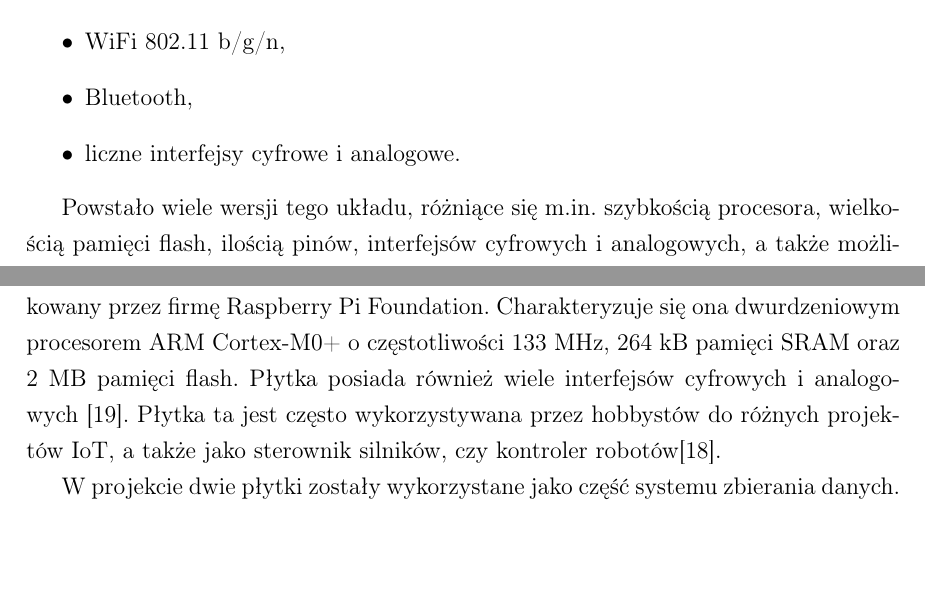
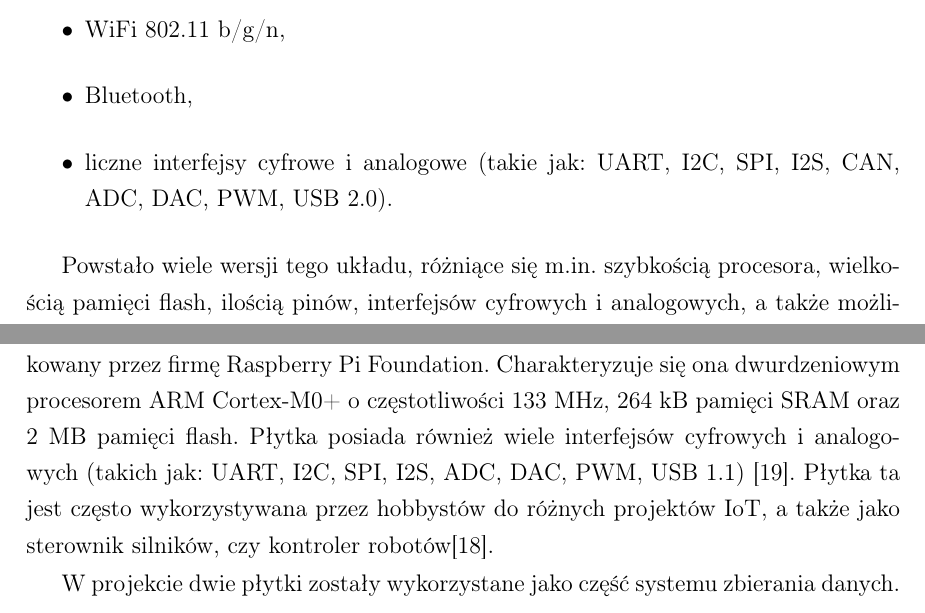
Before and after one commit to jasieqb/bachelor-thesis, a LaTeX thesis (thesis_jb.tex, which reads src/urzodzenia-technologie-protokoly.tex): two parts of page 8 of 41 before the commit and two parts of page 8 of 43 after it, joined at a grey line, cut so that both start at the same text. Compiled offline with pdfLaTeX.

```diff
--- a/src/urzodzenia-technologie-protokoly.tex
+++ b/src/urzodzenia-technologie-protokoly.tex
@@ -33,7 +33,7 @@
     \item 520 kB pamięci SRAM,
     \item WiFi 802.11 b/g/n,
     \item Bluetooth,
-    \item liczne interfejsy cyfrowe i analogowe.
+    \item liczne interfejsy cyfrowe i analogowe (takie jak: UART, I2C, SPI, I2S, CAN, ADC, DAC, PWM, USB 2.0).
           %       \begin{itemize}
           %           \item UART
           %           \item I2C
@@ -62,7 +62,7 @@
 
 Raspberry Pi Pico to płytka z mikrokontrolerem RP2040, zaprojektowana i~produkowany przez firmę Raspberry Pi Foundation.
 Charakteryzuje się ona dwurdzeniowym procesorem ARM Cortex-M0+ o~częstotliwości 133 MHz, 264 kB pamięci SRAM oraz 2 MB pamięci flash.
-Płytka posiada również wiele interfejsów cyfrowych i~analogowych~\cite{PICO:datasheet}.
+Płytka posiada również wiele interfejsów cyfrowych i~analogowych (takich jak: UART, I2C, SPI, I2S, ADC, DAC, PWM, USB 1.1)~\cite{PICO:datasheet}.
 % \begin{itemize}
 %     \item UART
 %     \item I2C
```
Also changed, not shown: src/end.tex (+2 -2 lines), src/wdrozenie-testy.tex (+1 -1 lines), pic/logi-connector.png, pic/logi-pico.png, pic/odbijanie-pakietu.png, pic/pio.jpg, pic/zly-pakiet.png, src/urzodzenia-technologie-protokoly.tex (4 more changed lines).
